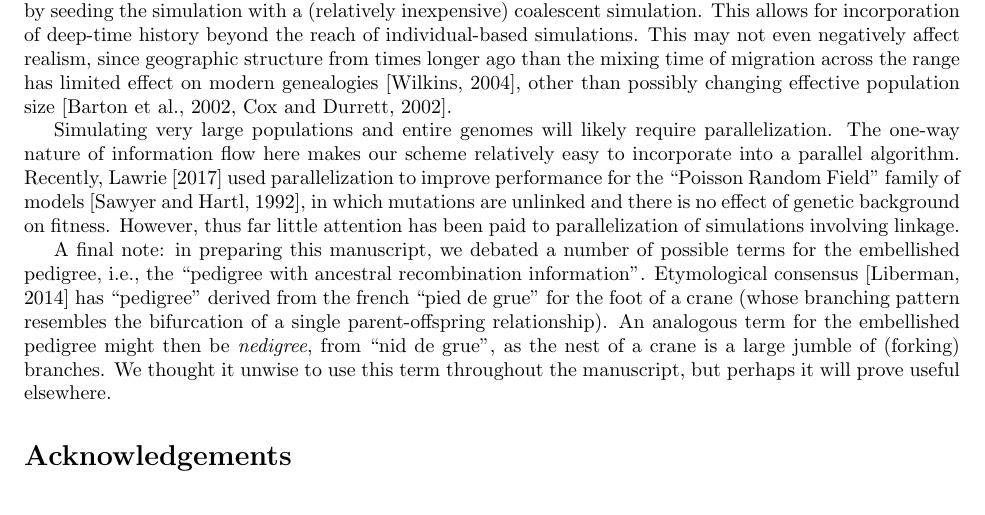
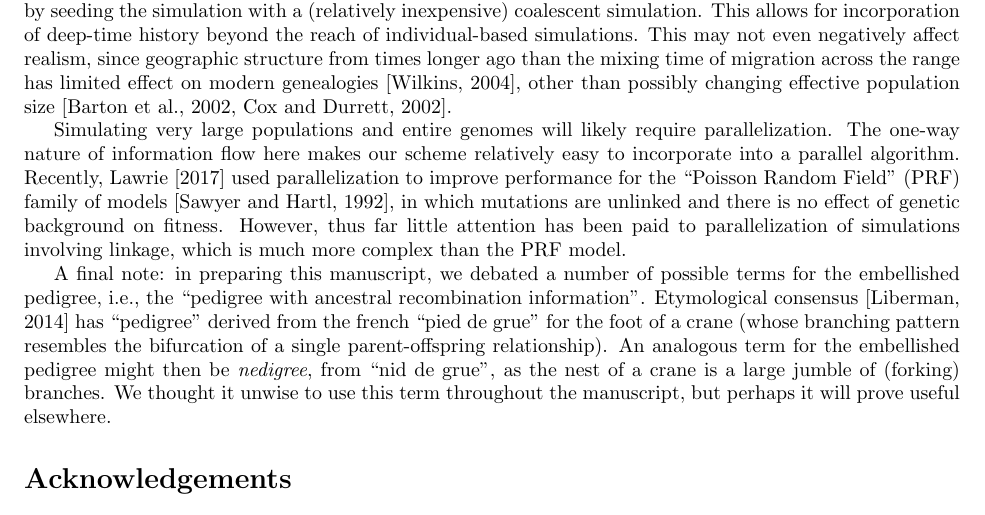
Before and after one commit to petrelharp/ftprime_ms, a LaTeX paper (forwards_paper.tex): part of page 15 of 20, cut so that both start at the same text. Compiled offline with pdfLaTeX.

Commit message:
a bit more on parallellization

```diff
--- a/forwards_paper.tex
+++ b/forwards_paper.tex
@@ -981,9 +981,10 @@ Simulating very large populations and entire genomes will likely require paralle
 The one-way nature of information flow here makes our scheme relatively easy to incorporate
 into a parallel algorithm.
 Recently, \citet{lawrie2017accelerating} used parallelization
-to improve performance for the ``Poisson Random Field'' family of models~\citep{Sawyer1992-jw},
+to improve performance for the ``Poisson Random Field'' (PRF) family of models~\citep{Sawyer1992-jw},
 in which mutations are unlinked and there is no effect of genetic background on fitness.
-However, thus far little attention has been paid to parallelization of simulations involving linkage.
+However, thus far little attention has been paid to parallelization of simulations involving linkage, which is much more
+complex than the PRF model.
 
 A final note:
 in preparing this manuscript,
```
